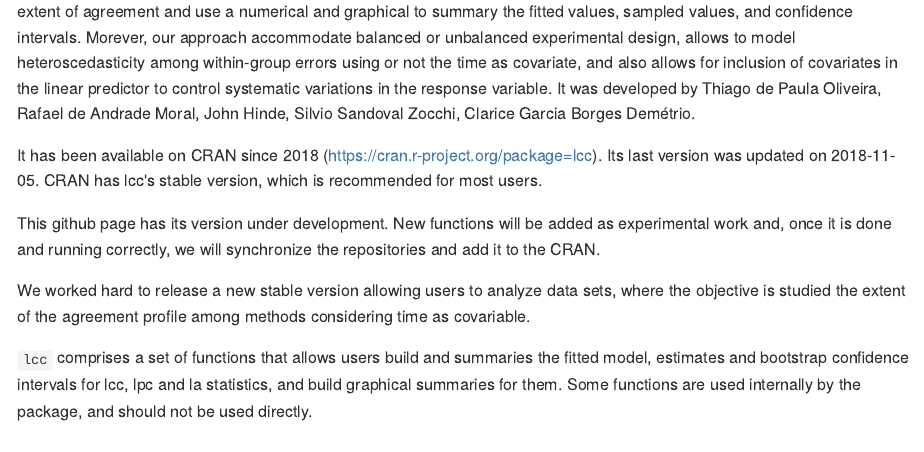
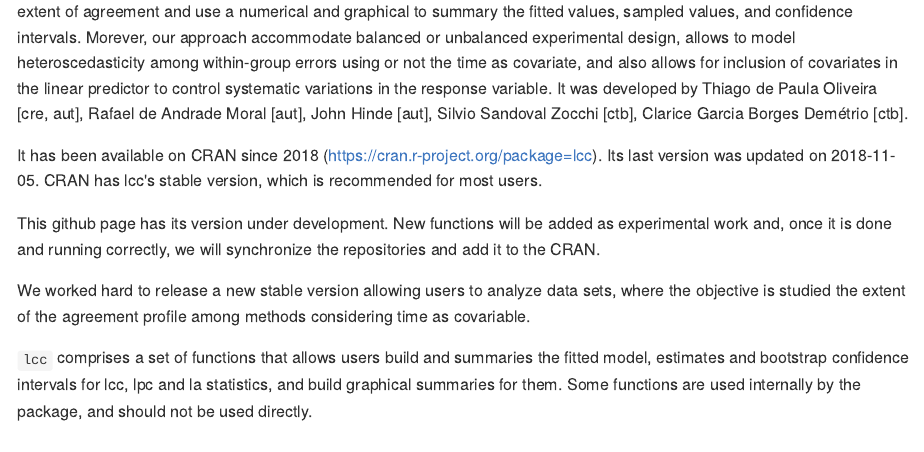
Before and after one commit to Prof-ThiagoOliveira/lcc, an R Markdown document (README.Rmd): the page in a window 1100 px wide, from 190 px down. The pictures show the output file README.md that the author committed with the source, drawn offline in the style of GitHub; badge pictures from the web are left out.

```diff
--- a/README.Rmd
+++ b/README.Rmd
@@ -22,7 +22,7 @@
 [![Coverage status](https://codecov.io/gh/Prof-ThiagoOliveira/lcc/branch/master/graph/badge.svg)](https://codecov.io/github/Prof-ThiagoOliveira/lcc?branch=master)
 [![AppVeyor Build Status](https://ci.appveyor.com/api/projects/status/fva5so5gjy23sir5/branch/master?svg=true)](https://ci.appveyor.com/project/Prof-ThiagoOliveira/lcc)
 
-`lcc` is a package under development based on estimation procedures for longitudinal concordance correlation (lcc), longitudinal Pearson correlation (lpc), and longitudinal accuracy (la) through fixed effects and variance components of polynomial mixed-effect regression model. The main features of the package are its ability to perform inference about the extent of agreement and use a numerical and graphical to summary the fitted values, sampled values, and confidence intervals. Morever, our approach accommodate balanced or unbalanced experimental design, allows to model heteroscedasticity among within-group errors using or not the time as covariate, and also allows for inclusion of covariates in the linear predictor to control systematic variations in the response variable. It was developed by Thiago de Paula Oliveira, Rafael de Andrade Moral, John Hinde, Silvio Sandoval Zocchi, Clarice Garcia Borges Demétrio.
+`lcc` is a package under development based on estimation procedures for longitudinal concordance correlation (lcc), longitudinal Pearson correlation (lpc), and longitudinal accuracy (la) through fixed effects and variance components of polynomial mixed-effect regression model. The main features of the package are its ability to perform inference about the extent of agreement and use a numerical and graphical to summary the fitted values, sampled values, and confidence intervals. Morever, our approach accommodate balanced or unbalanced experimental design, allows to model heteroscedasticity among within-group errors using or not the time as covariate, and also allows for inclusion of covariates in the linear predictor to control systematic variations in the response variable. It was developed by Thiago de Paula Oliveira [cre, aut], Rafael de Andrade Moral [aut], John Hinde [aut], Silvio Sandoval Zocchi [ctb], Clarice Garcia Borges Demétrio [ctb].
 
 It has been available on CRAN since 2018 (https://cran.r-project.org/package=lcc). Its last version was updated on 2018-11-05. CRAN has lcc's stable version, which is recommended for most users.
 
```
Also changed, not shown: NEWS.md (line endings or trailing spaces), README.md, 2 other files.
